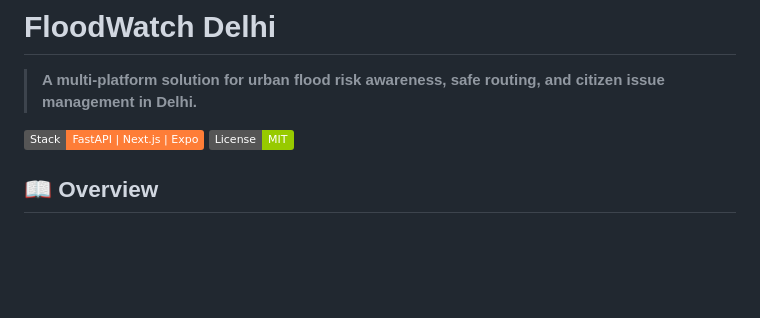
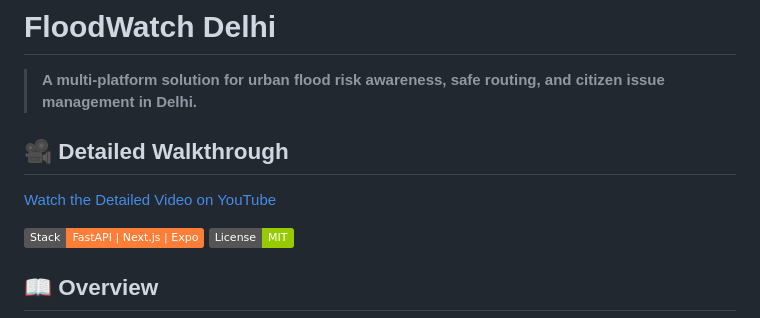
Before and after one commit to amanpandey2587/floodWatch-Delhi, a Markdown page: README.md, the part around one of its changes. Drawn GitHub-style; badges without logos; blank space fills up the shorter version.

Commit message:
Update README.md1

```diff
--- a/README.md
+++ b/README.md
@@ -1,6 +1,8 @@
 #  FloodWatch Delhi
 
 > **A multi-platform solution for urban flood risk awareness, safe routing, and citizen issue management in Delhi.**
+## 🎥 Detailed Walkthrough
+[Watch the Detailed Video on YouTube](https://www.youtube.com/watch?v=Fx_W3hB4WNQ)
 
  ![Stack](https://img.shields.io/badge/Stack-FastAPI%20%7C%20Next.js%20%7C%20Expo-orange) ![License](https://img.shields.io/badge/License-MIT-green)
 
```
Also changed, not shown: other parts of README.md (+9 -0 lines).
